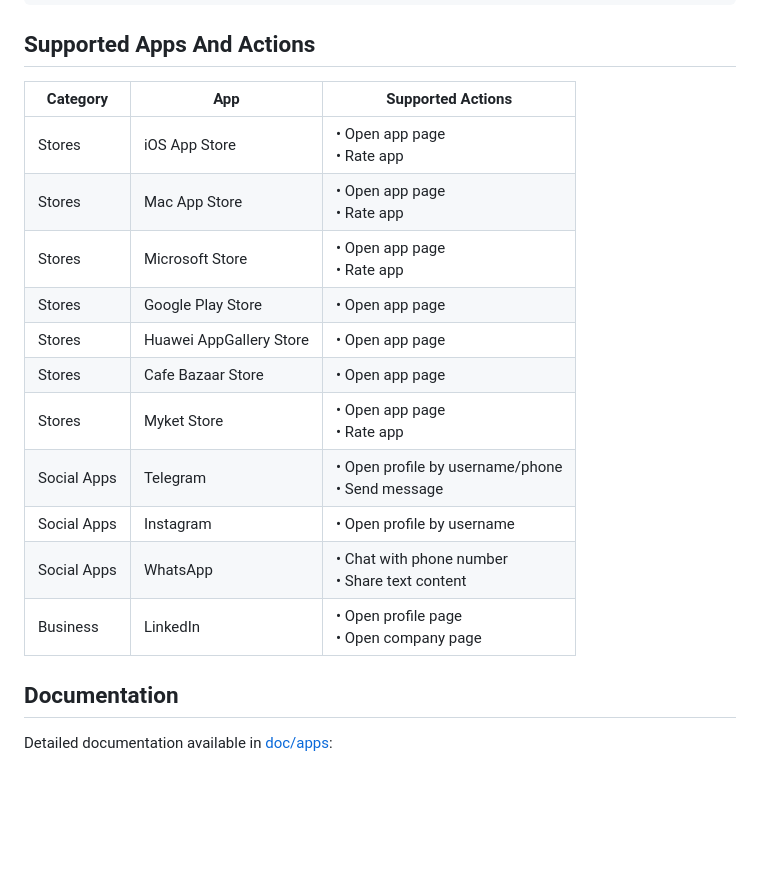
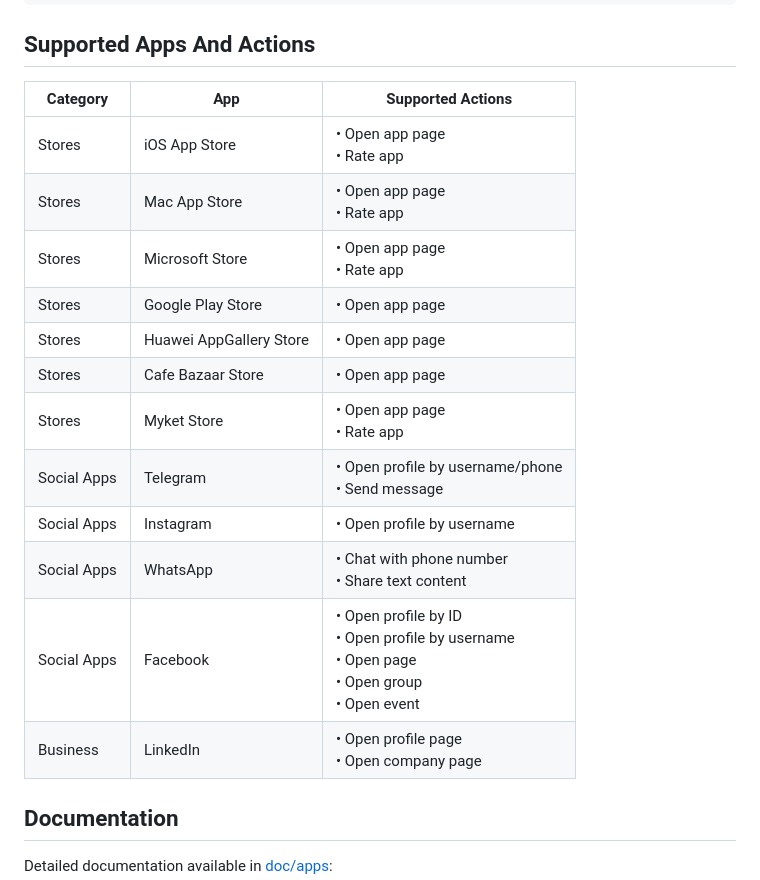
Before and after one commit to DeepLinkX/DeeplinkX, a Markdown page: README.md, the part around one of its changes. Drawn GitHub-style; blank space fills up the shorter version.

Commit message:
Add Facebook docs

```diff
--- a/README.md
+++ b/README.md
@@ -82,19 +82,20 @@ final isRedirected = await deeplinkX.redirectToStore(
 
 ## Supported Apps And Actions
 
-| Category    | App                     | Supported Actions                                  |
-| ----------- | ----------------------- | -------------------------------------------------- |
-| Stores      | iOS App Store           | • Open app page<br>• Rate app                      |
-| Stores      | Mac App Store           | • Open app page<br>• Rate app                      |
-| Stores      | Microsoft Store         | • Open app page<br>• Rate app                      |
-| Stores      | Google Play Store       | • Open app page                                    |
-| Stores      | Huawei AppGallery Store | • Open app page                                    |
-| Stores      | Cafe Bazaar Store       | • Open app page                                    |
-| Stores      | Myket Store             | • Open app page<br>• Rate app                      |
-| Social Apps | Telegram                | • Open profile by username/phone<br>• Send message |
-| Social Apps | Instagram               | • Open profile by username                         |
-| Social Apps | WhatsApp                | • Chat with phone number<br>• Share text content   |
-| Business    | LinkedIn                | • Open profile page<br>• Open company page         |
+| Category    | App                     | Supported Actions                                                                                 |
+| ----------- | ----------------------- | ------------------------------------------------------------------------------------------------- |
+| Stores      | iOS App Store           | • Open app page<br>• Rate app                                                                     |
+| Stores      | Mac App Store           | • Open app page<br>• Rate app                                                                     |
+| Stores      | Microsoft Store         | • Open app page<br>• Rate app                                                                     |
+| Stores      | Google Play Store       | • Open app page                                                                                   |
+| Stores      | Huawei AppGallery Store | • Open app page                                                                                   |
+| Stores      | Cafe Bazaar Store       | • Open app page                                                                                   |
+| Stores      | Myket Store             | • Open app page<br>• Rate app                                                                     |
+| Social Apps | Telegram                | • Open profile by username/phone<br>• Send message                                                |
+| Social Apps | Instagram               | • Open profile by username                                                                        |
+| Social Apps | WhatsApp                | • Chat with phone number<br>• Share text content                                                  |
+| Social Apps | Facebook                | • Open profile by ID<br>• Open profile by username<br>• Open page<br>• Open group<br>• Open event |
+| Business    | LinkedIn                | • Open profile page<br>• Open company page                                                        |
 
 ## Documentation
 
```
Also changed, not shown: other parts of README.md (+1 -0 lines), doc/apps/facebook.md (added, +184 -0 lines).
